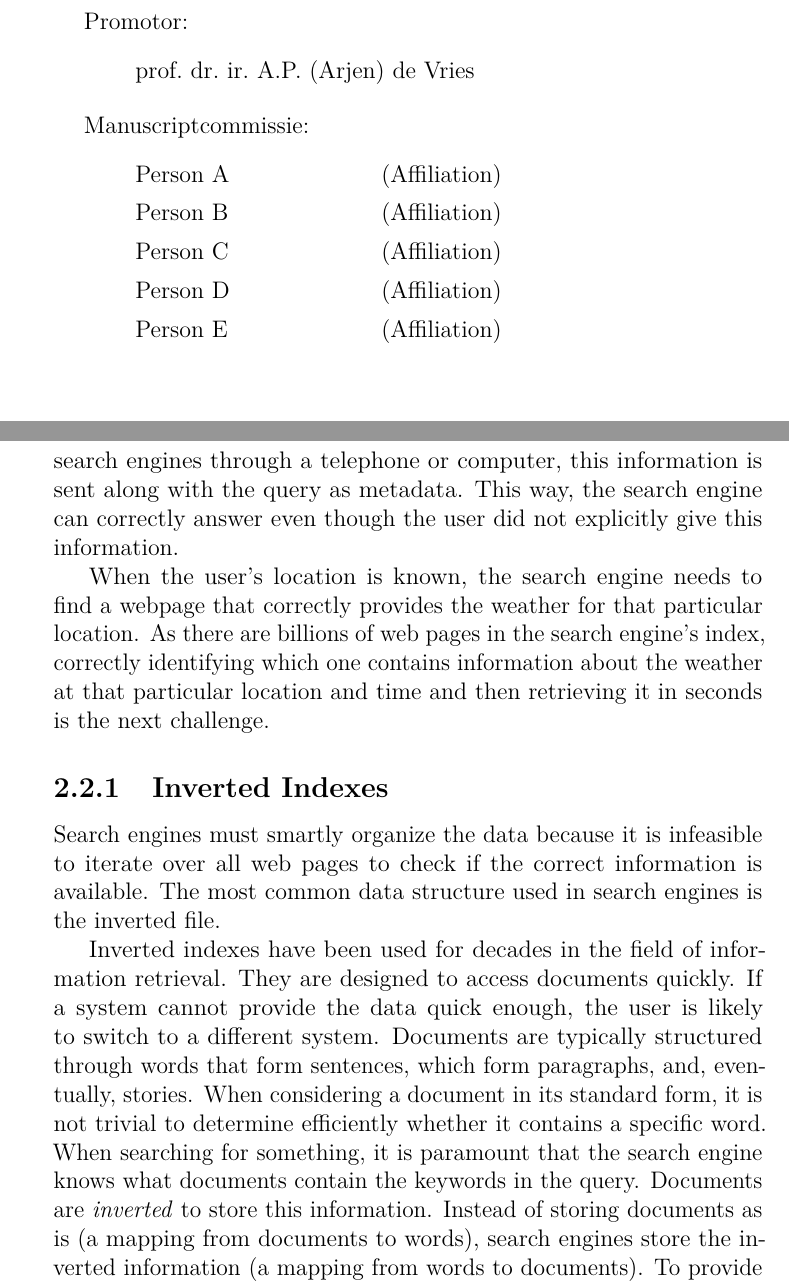
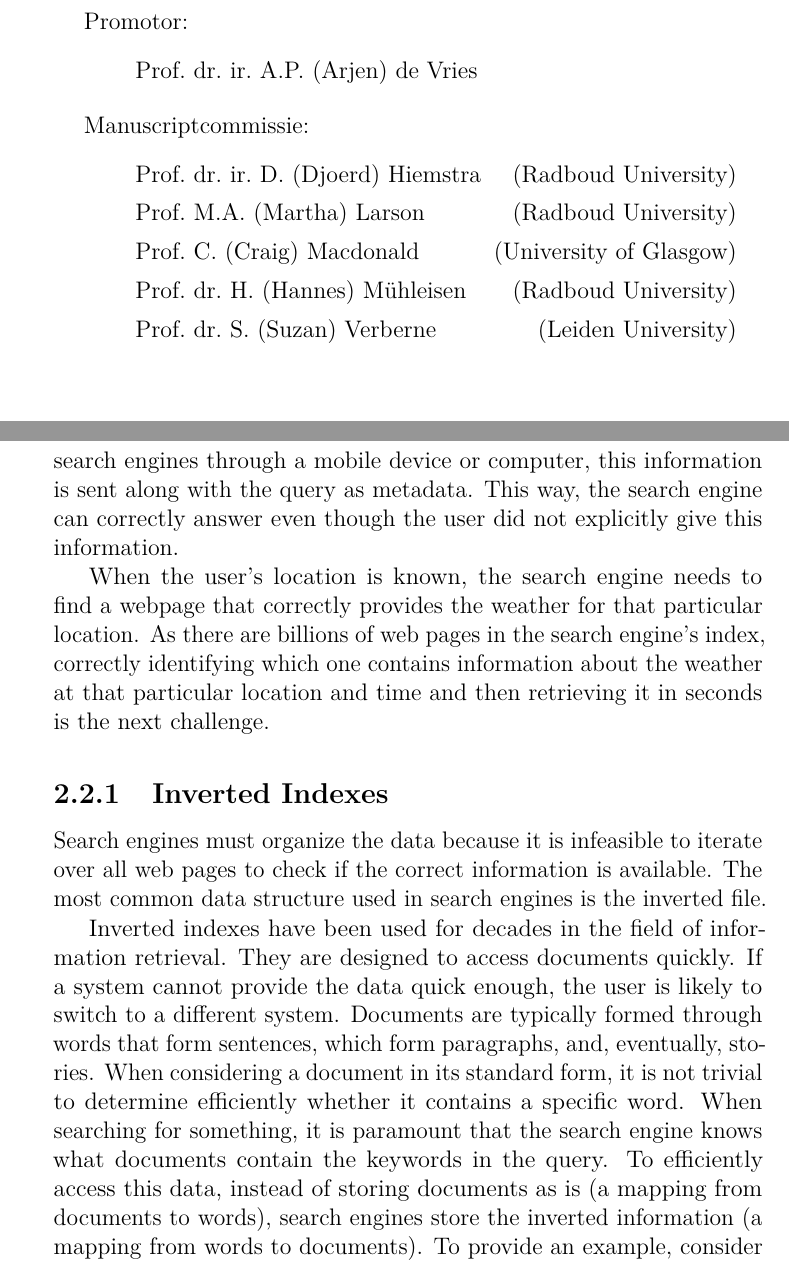
Before and after one commit to chriskamphuis/thesis, a LaTeX thesis (thesis.tex, which reads related_work.tex, titlepage.tex): two parts of pages 2 and 13 of 149, joined at a grey line, cut so that both start at the same text. Compiled offline with pdfLaTeX; TikZ figures are drawn from their code, not taken from saved files.

Commit message:
fb + committee

```diff
--- a/related_work.tex
+++ b/related_work.tex
@@ -25,14 +25,14 @@ Following this description, an information retrieval system, i.e., a search engi
 
 Consider the following situation; someone wants to know whether it will rain in the coming 30 minutes. They might query a web search engine with the text \emph{weather}. In this case, the user does not care how the search engine works but only about the result. In order to satisfy the user's information need, the search engine needs to (1) present the correct weather forecast and (2) do this quickly. The user will be dissatisfied if the search engine presents the incorrect weather forecast or cannot do this in seconds.
 
-In order to answer this inquiry for information correctly, the information retrieval system needs more context. It can only correctly know the weather if it is known where the user resides. When accessing search engines through a telephone or computer, this information is sent along with the query as metadata. This way, the search engine can correctly answer even though the user did not explicitly give this information.
+In order to answer this inquiry for information correctly, the information retrieval system needs more context. It can only correctly know the weather if it is known where the user resides. When accessing search engines through a mobile device or computer, this information is sent along with the query as metadata. This way, the search engine can correctly answer even though the user did not explicitly give this information.
 
 When the user's location is known, the search engine needs to find a webpage that correctly provides the weather for that particular location. As there are billions of web pages in the search engine's index, correctly identifying which one contains information about the weather at that particular location and time and then retrieving it in seconds is the next challenge.
 
 \subsection{Inverted Indexes}
-Search engines must smartly organize the data because it is infeasible to iterate over all web pages to check if the correct information is available. The most common data structure used in search engines is the inverted file.
+Search engines must organize the data because it is infeasible to iterate over all web pages to check if the correct information is available. The most common data structure used in search engines is the inverted file.
 
-Inverted indexes have been used for decades in the field of information retrieval. They are designed to access documents quickly. If a system cannot provide the data quick enough, the user is likely to switch to a different system. Documents are typically structured through words that form sentences, which form paragraphs, and, eventually, stories. When considering a document in its standard form, it is not trivial to determine efficiently whether it contains a specific word. When searching for something, it is paramount that the search engine knows what documents contain the keywords in the query. Documents are \emph{inverted} to store this information. Instead of storing documents as is (a mapping from documents to words), search engines store the inverted information (a mapping from words to documents). To provide an example, consider the following three short documents:
+Inverted indexes have been used for decades in the field of information retrieval. They are designed to access documents quickly. If a system cannot provide the data quick enough, the user is likely to switch to a different system. Documents are typically formed through words that form sentences, which form paragraphs, and, eventually, stories. When considering a document in its standard form, it is not trivial to determine efficiently whether it contains a specific word. When searching for something, it is paramount that the search engine knows what documents contain the keywords in the query. To efficiently access this data, instead of storing documents as is (a mapping from documents to words), search engines store the inverted information (a mapping from words to documents). To provide an example, consider the following three short documents:
 
 \begin{itemize}
 	\item[\textbf{1.}] Cats and dogs are animals.
--- a/titlepage.tex
+++ b/titlepage.tex
@@ -54,18 +54,18 @@
 \begin{itemize}
 	\item[] Promotor:
 	\begin{itemize}
-		\item[] prof.\ dr.\ ir.\ A.P.\ (Arjen)\ de\ Vries
+		\item[] Prof.\ dr.\ ir.\ A.P.\ (Arjen)\ de\ Vries
 	\end{itemize}
 \end{itemize}
 
 \begin{itemize}
 	\item[] Manuscriptcommissie:
 	\begin{itemize}
-		\item[] \makebox[4.2cm]{Person A\hfill} (Affiliation)
-		\item[] \makebox[4.2cm]{Person B\hfill} (Affiliation)
-		\item[] \makebox[4.2cm]{Person C\hfill} (Affiliation)
-		\item[] \makebox[4.2cm]{Person D\hfill} (Affiliation)
-		\item[] \makebox[4.2cm]{Person E\hfill} (Affiliation)
+		\item[] {Prof.\ dr.\ ir.\ D.\ (Djoerd)\ Hiemstra\hfill} (Radboud University)
+		\item[] {Prof.\ M.A.\ (Martha)\ Larson\hfill} (Radboud University)
+		\item[] {Prof.\ C.\ (Craig)\ Macdonald\hfill} (University of Glasgow)
+		\item[] {Prof.\ dr.\ H.\ (Hannes)\ Mühleisen\hfill} (Radboud University)
+		\item[] {Prof.\ dr.\ S.\ (Suzan)\ Verberne\hfill} (Leiden University)
 	\end{itemize}
 \end{itemize}
 
```
Also changed, not shown: acknowlegements.tex (+3 -3 lines), introduction.tex (+6 -6 lines), refs.bib (+16 -0 lines), main.pdf (deleted), thesis.pdf.
